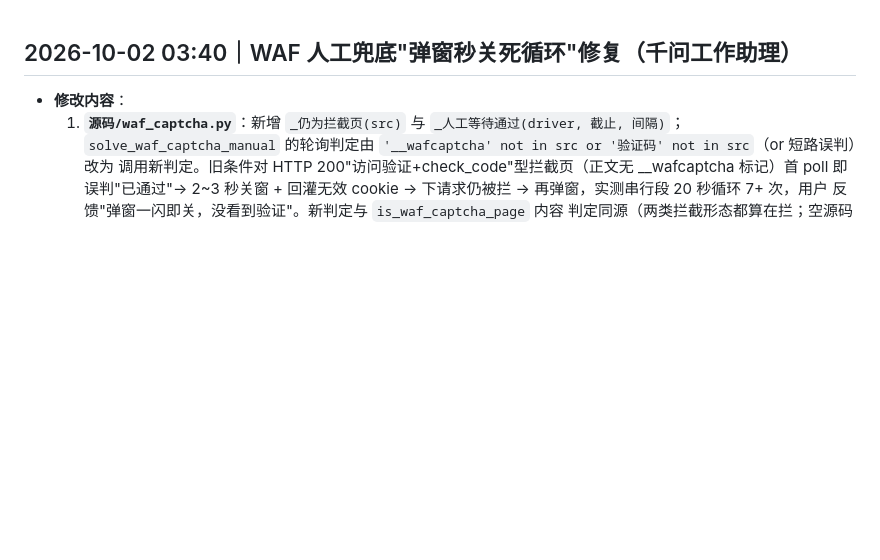
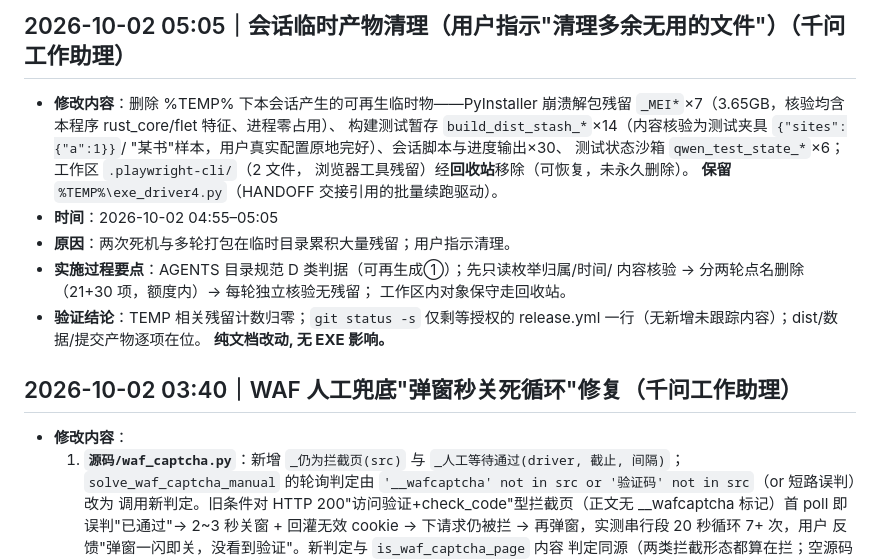
Before and after one commit to HHH-SABER/book-crawler, a Markdown page: 文档/修改记录.md, the part around the change. Drawn GitHub-style; blank space fills up the shorter version.

Commit message:
docs(台账): 登记会话临时产物清理（回收站+永久清理分类与核验）

```diff
--- a/文档/修改记录.md
+++ b/文档/修改记录.md
@@ -1,3 +1,21 @@
+## 2026-10-02 05:05｜会话临时产物清理（用户指示"清理多余无用的文件"）（千问工作助理）
+
+- **修改内容**：删除 %TEMP% 下本会话产生的可再生临时物——PyInstaller 崩溃解包残留
+  `_MEI*`×7（3.65GB，核验均含本程序 rust_core/flet 特征、进程零占用）、
+  构建测试暂存 `build_dist_stash_*`×14（内容核验为测试夹具 `{"sites":{"a":1}}`/
+  "某书"样本，用户真实配置原地完好）、会话脚本与进度输出×30、
+  测试状态沙箱 `qwen_test_state_*`×6；工作区 `.playwright-cli/`（2 文件，
+  浏览器工具残留）经**回收站**移除（可恢复，未永久删除）。
+  **保留** `%TEMP%\exe_driver4.py`（HANDOFF 交接引用的批量续跑驱动）。
+- **时间**：2026-10-02 04:55–05:05
+- **原因**：两次死机与多轮打包在临时目录累积大量残留；用户指示清理。
+- **实施过程要点**：AGENTS 目录规范 D 类判据（可再生成①）；先只读枚举归属/时间/
+  内容核验 → 分两轮点名删除（21+30 项，额度内）→ 每轮独立核验无残留；
+  工作区内对象保守走回收站。
+- **验证结论**：TEMP 相关残留计数归零；`git status -s` 仅剩等授权的
+  release.yml 一行（无新增未跟踪内容）；dist/数据/提交产物逐项在位。
+  **纯文档改动, 无 EXE 影响。**
+
 ## 2026-10-02 03:40｜WAF 人工兜底"弹窗秒关死循环"修复（千问工作助理）
 
 - **修改内容**：
```
